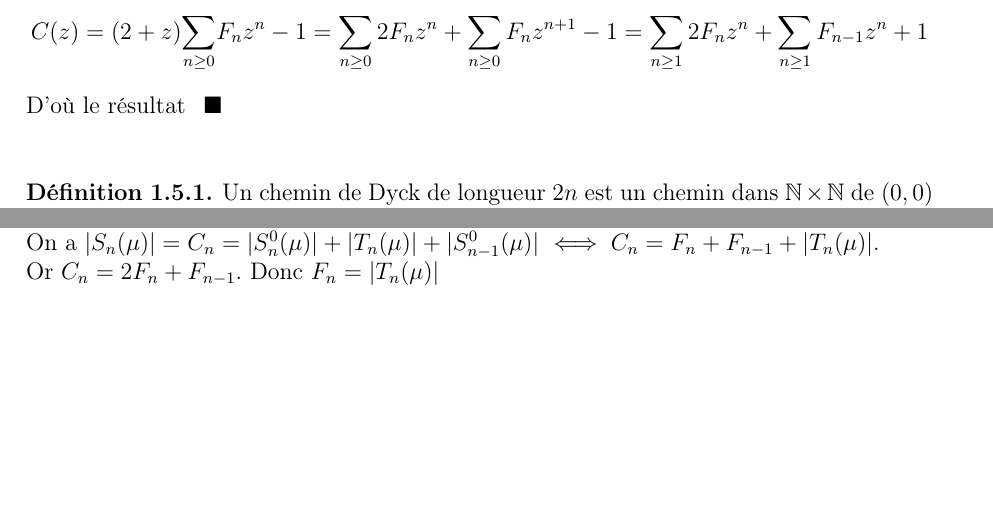
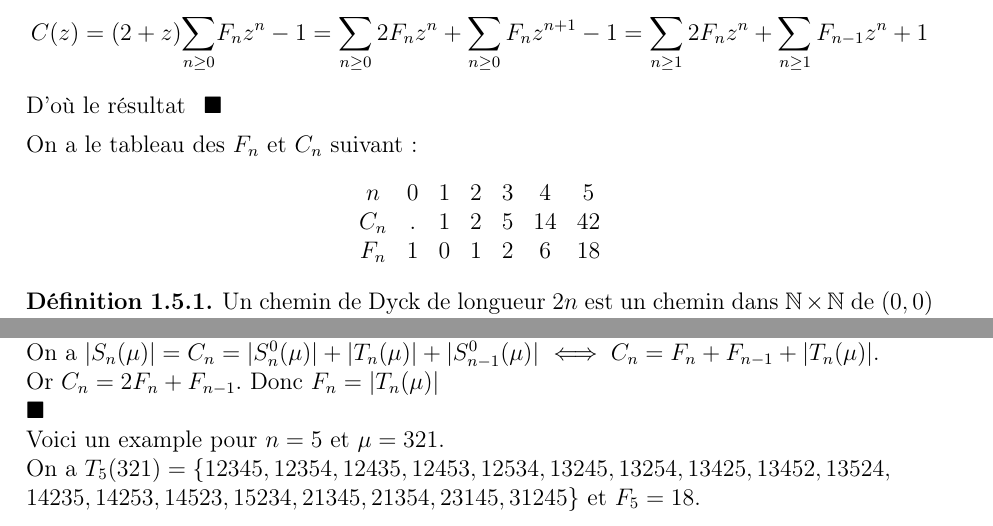
Before and after one commit to GandhiAndrianarivony/Memoire-Combinatoire-v2, a LaTeX document (main.tex, which reads chapters/Nombres de Fine et Fraction continues.tex, chapters/Nombres de Fine, relation similarité et permutations.tex): two parts of pages 13 and 49 of 51, joined at a grey line, cut so that both start at the same text, the shorter picture padded with empty space. Compiled offline with pdfLaTeX.

Commit message:
Example of Tn mu

```diff
--- a/chapters/Nombres de Fine et Fraction continues.tex
+++ b/chapters/Nombres de Fine et Fraction continues.tex
@@ -395,6 +395,14 @@ On en déduit de la \Cref{CatFinGenRelation} que $C(z)=(2+z)F(z)-1$. Par conséq
 \[C(z)= (2+z)\underset{n\geq0}{\sum}F_{n}z^n -1=\sum_{n\geq 0}2F_{n}z^n+\sum_{n\geq 0} F_{n}
 	z^{n+1}-1=\sum_{n\geq 1}2F_{n}z^n+\sum_{n\geq 1} F_{n-1}z^{n}+1\]
 D'où le résultat \hspace{5pt}$\blacksquare$ \vspace{5pt}\\
+On a le tableau des $F_{n}$ et $C_{n}$ suivant:
+$$
+	\begin{matrix}
+		n  & 0 & 1 & 2 & 3 & 4 & 5                 \\
+		C_{n}  & . & 1 & 2 & 5 & 14 & 42             \\
+		F_{n}  & 1 & 0 & 1 & 2 & 6 & 18         \\
+	\end{matrix}
+$$
 \begin{definition}
 	\begin{rm}
 		Un chemin de Dyck de longueur $2n$ est un chemin dans $\mathbb{N}\times \mathbb{N}$ de $(0, 0)$ vers $(2n, 0)$ formé par les pas montées $(1,1)$
--- a/chapters/Nombres de Fine, relation similarité et permutations.tex
+++ b/chapters/Nombres de Fine, relation similarité et permutations.tex
@@ -1395,6 +1395,9 @@ $\blacksquare$\vspace{10pt}\\
 	Soit $n\geq 1$, on pose $U_{n}(\mu) = \{\pi \in S_{n}(\mu); \forall i<n, \pi(i)\neq i \text{ et } \pi(n)=n\}$. Les ensembles $S_{n}^{0}(\mu)$, $T_{n}(\mu)$ et $U_{n}(\mu)$ forment une partition de $S_{n}(\mu)$. De plus, l'ensemble $U_{n}(\mu)$ est en bijection avec l'ensemble $S_{n-1}^{0}(\mu)$, via la bijection $\pi \mapsto \pi'$ où $\pi'$ est obtenue en supprimant $n$ dans $\pi$. \\
 	On a $| S_{n}(\mu) | = C_{n} = |S_{n}^{0}(\mu)| + |T_{n}(\mu)| + |S_{n-1}^{0}(\mu)|$
 $\iff C_{n} = F_{n}+F_{n-1} + |T_{n}(\mu)|$.\\
-	Or $C_{n} = 2F_{n} +F_{n-1}$. Donc $ F_{n} = | T_{n}(\mu) |$
+	Or $C_{n} = 2F_{n} +F_{n-1}$. Donc $ F_{n} = | T_{n}(\mu) |$\\ $\blacksquare$\\
+	Voici un example pour $n=5$ et $\mu=321$.\\
+ On a $T_{5}(321)=\{12345, 12354, 12435, 12453, 12534, 13245, 13254, 13425,
+ 13452, 13524, $ \\$14235, 14253,  14523, 15234, 21345, 21354, 23145, 31245\}$ et $F_{5}=18$.
 % ==================================================================================================================================================================
 % ==================================================================================================================================================================
```
Also changed, not shown: main.pdf.
